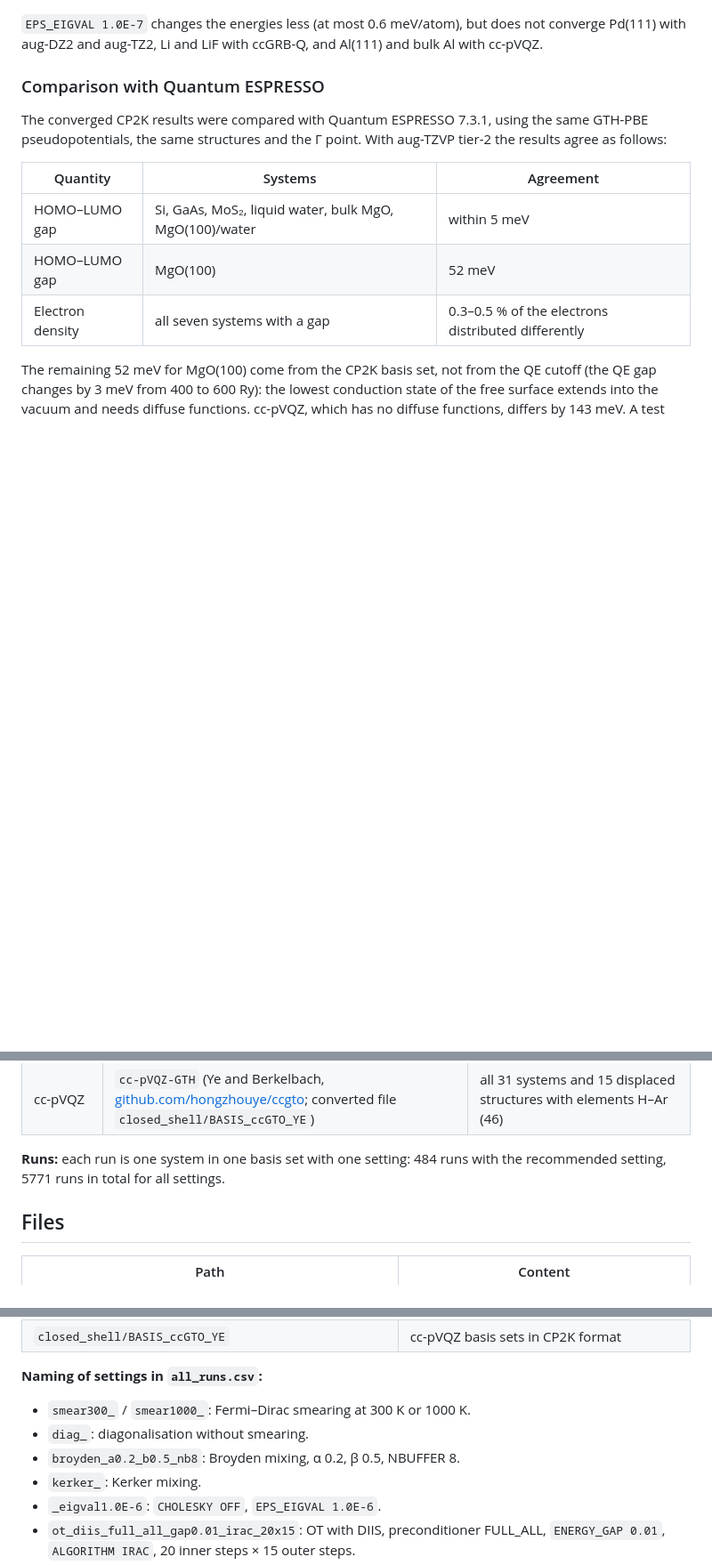
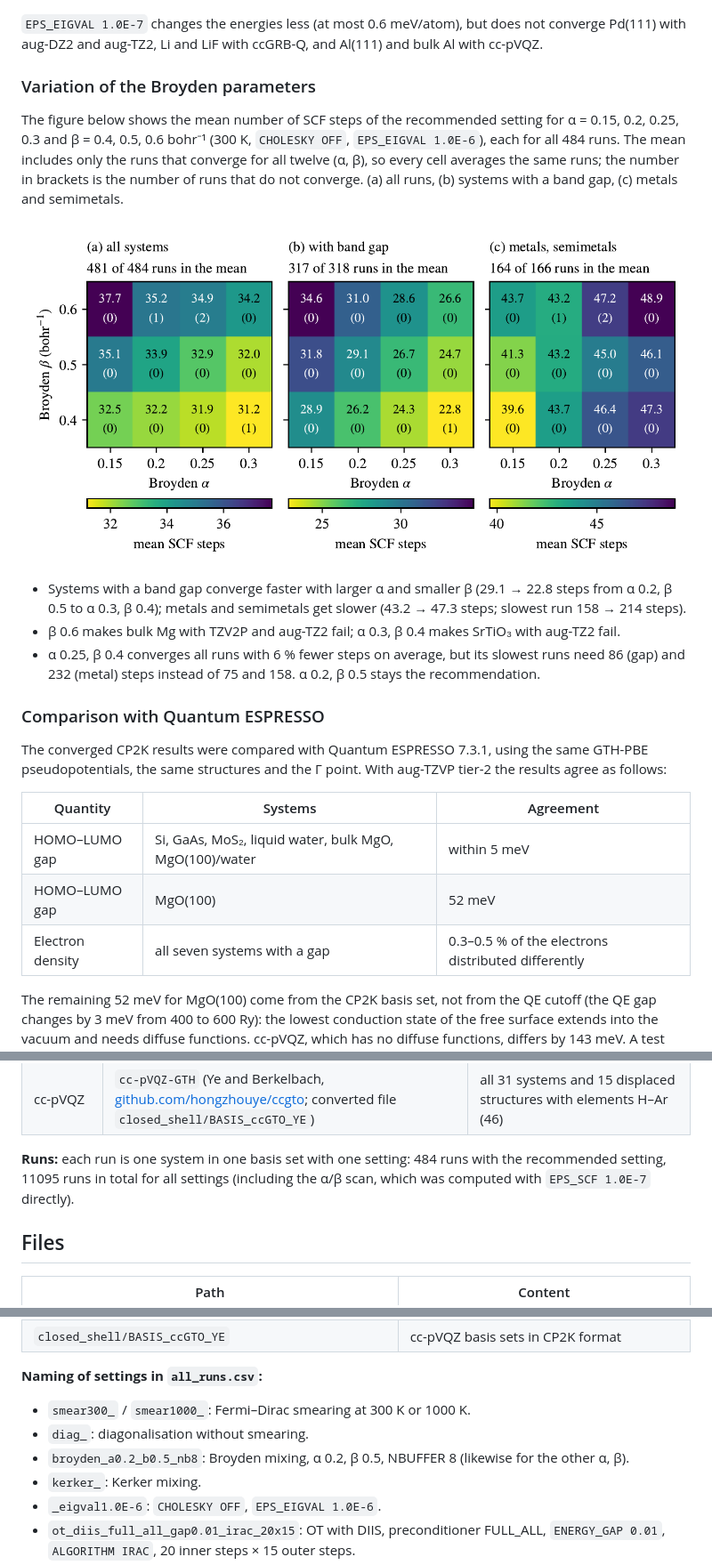
Before and after one commit to JWilhelm/CP2K_SCF_convergence_test_set, a Markdown page: README.md, 3 parts joined by grey strips. Shown at 89% size. Drawn GitHub-style; pictures changed too: closed_shell/figures/alpha_beta.png (added); blank space fills up the shorter version.

Commit message:
Broyden alpha x beta scan (5324 runs): heat map of mean SCF steps, results in all_runs.csv
Co-Authored-By: Claude Opus 5.5 <noreply@anthropic.com>

```diff
--- a/README.md
+++ b/README.md
@@ -124,6 +124,21 @@ The figure below shows Broyden mixing (α 0.2, β 0.5 bohr⁻¹, 300 K) per basi
 `EPS_EIGVAL 1.0E-7` changes the energies less (at most 0.6 meV/atom), but does not converge Pd(111) with aug-DZ2
 and aug-TZ2, Li and LiF with ccGRB-Q, and Al(111) and bulk Al with cc-pVQZ.
 
+### Variation of the Broyden parameters
+
+The figure below shows the mean number of SCF steps of the recommended setting for α = 0.15, 0.2, 0.25, 0.3 and
+β = 0.4, 0.5, 0.6 bohr⁻¹ (300 K, `CHOLESKY OFF`, `EPS_EIGVAL 1.0E-6`), each for all 484 runs. The mean includes only
+the runs that converge for all twelve (α, β), so every cell averages the same runs; the number in brackets is the
+number of runs that do not converge. (a) all runs, (b) systems with a band gap, (c) metals and semimetals.
+
+![Broyden alpha and beta](closed_shell/figures/alpha_beta.png)
+
+- Systems with a band gap converge faster with larger α and smaller β (29.1 → 22.8 steps from α 0.2, β 0.5 to
+  α 0.3, β 0.4); metals and semimetals get slower (43.2 → 47.3 steps; slowest run 158 → 214 steps).
+- β 0.6 makes bulk Mg with TZV2P and aug-TZ2 fail; α 0.3, β 0.4 makes SrTiO₃ with aug-TZ2 fail.
+- α 0.25, β 0.4 converges all runs with 6 % fewer steps on average, but its slowest runs need 86 (gap) and 232
+  (metal) steps instead of 75 and 158. α 0.2, β 0.5 stays the recommendation.
+
 ### Comparison with Quantum ESPRESSO
 
 The converged CP2K results were compared with Quantum ESPRESSO 7.3.1, using the same GTH-PBE pseudopotentials, the
@@ -189,8 +204,8 @@ graphene are left out; the axis is logarithmic on both sides and linear between
 | ccGRB-Q | `ccGRB-Q` | all except MoS₂ (CP2K cannot read the Mo set) and the systems with Na (no Na set) (68) |
 | cc-pVQZ | `cc-pVQZ-GTH` (Ye and Berkelbach, [github.com/hongzhouye/ccgto](https://github.com/hongzhouye/ccgto); converted file `closed_shell/BASIS_ccGTO_YE`) | all 31 systems and 15 displaced structures with elements H–Ar (46) |
 
-**Runs:** each run is one system in one basis set with one setting: 484 runs with the recommended setting, 5771 runs
-in total for all settings.
+**Runs:** each run is one system in one basis set with one setting: 484 runs with the recommended setting, 11095 runs
+in total for all settings (including the α/β scan, which was computed with `EPS_SCF 1.0E-7` directly).
 
 ## Files
 
@@ -204,7 +219,7 @@ in total for all settings.
 **Naming of settings in `all_runs.csv`:**
 - `smear300_` / `smear1000_`: Fermi–Dirac smearing at 300 K or 1000 K.
 - `diag_`: diagonalisation without smearing.
-- `broyden_a0.2_b0.5_nb8`: Broyden mixing, α 0.2, β 0.5, NBUFFER 8.
+- `broyden_a0.2_b0.5_nb8`: Broyden mixing, α 0.2, β 0.5, NBUFFER 8 (likewise for the other α, β).
 - `kerker_`: Kerker mixing.
 - `_eigval1.0E-6`: `CHOLESKY OFF`, `EPS_EIGVAL 1.0E-6`.
 - `ot_diis_full_all_gap0.01_irac_20x15`: OT with DIIS, preconditioner FULL_ALL, `ENERGY_GAP 0.01`, `ALGORITHM IRAC`,
```
Also changed, not shown: 1 other file.
